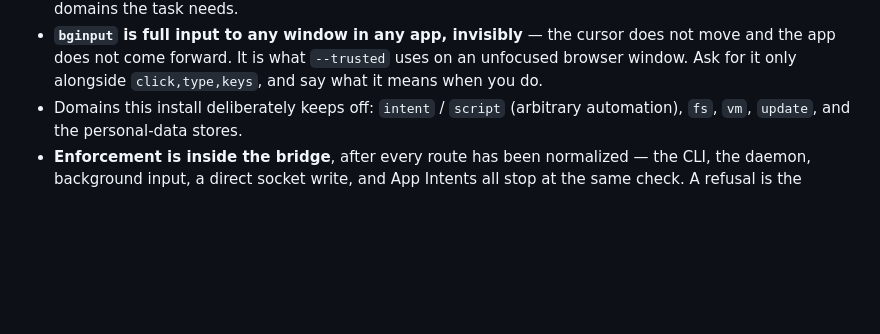
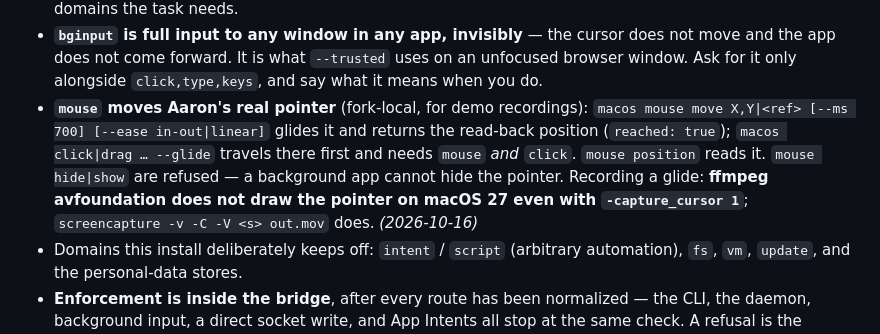
Before and after one commit to aaronlerch/ndeko-os, a Markdown page: skills/Interceptor/SKILL.md, the part around the change. GitHub-like rendering; blank space fills up the shorter version.

Commit message:
skills(Interceptor): mouse glide domain; ffmpeg drops the pointer on macOS 27

```diff
--- a/skills/Interceptor/SKILL.md
+++ b/skills/Interceptor/SKILL.md
@@ -110,6 +110,14 @@ works, and that **moves focus** — it is one of the two explicit opt-in focus v
   not move and the app does not come forward. It is what `--trusted` uses on an
   unfocused browser window. Ask for it only alongside `click,type,keys`, and say what
   it means when you do.
+- **`mouse` moves Aaron's real pointer** (fork-local, for demo recordings):
+  `macos mouse move X,Y|<ref> [--ms 700] [--ease in-out|linear]` glides it and
+  returns the read-back position (`reached: true`); `macos click|drag … --glide`
+  travels there first and needs `mouse` *and* `click`. `mouse position` reads it.
+  `mouse hide|show` are refused — a background app cannot hide the pointer.
+  Recording a glide: **ffmpeg avfoundation does not draw the pointer on macOS 27
+  even with `-capture_cursor 1`**; `screencapture -v -C -V <s> out.mov` does.
+  *(2026-10-16)*
 - Domains this install deliberately keeps off: `intent` / `script` (arbitrary
   automation), `fs`, `vm`, `update`, and the personal-data stores.
 - **Enforcement is inside the bridge**, after every route has been normalized — the
```
